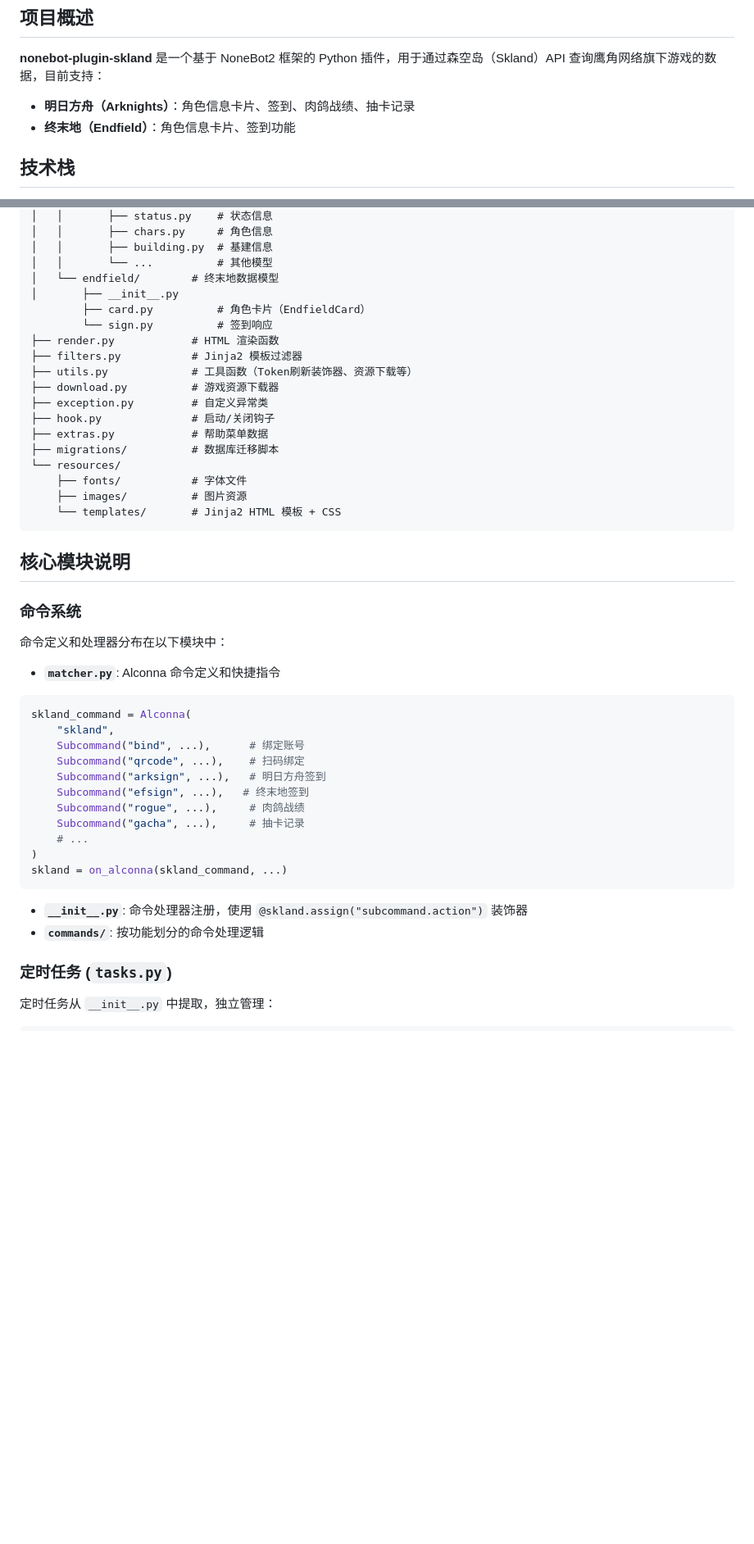
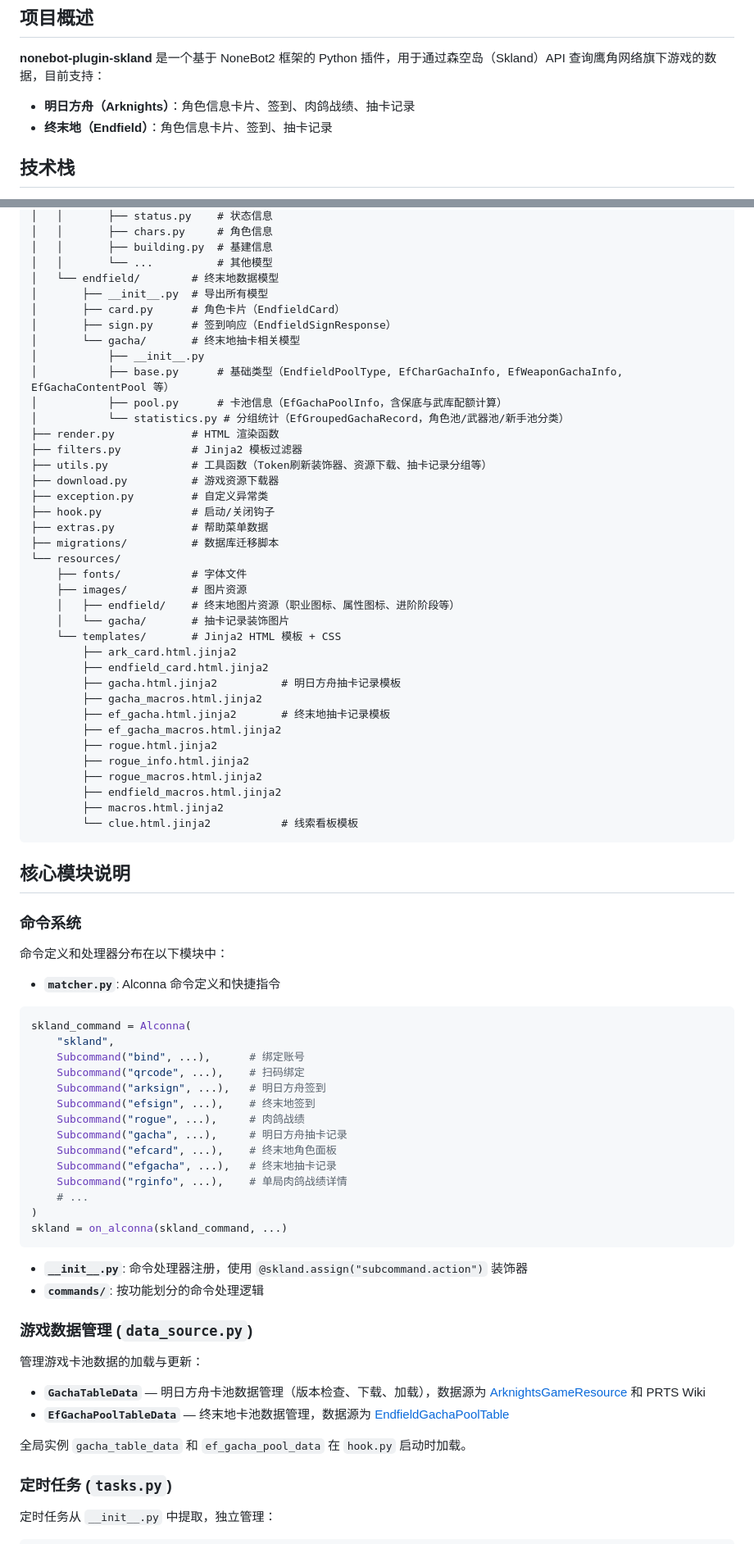
Before and after one commit to FrostN0v0/nonebot-plugin-skland, a Markdown page: AGENTS.md, 2 parts joined by grey strips. Shown at 82% size. Drawn GitHub-style; blank space fills up the shorter version.

Commit message:
📝 更新 AGENTS.md

````diff
--- a/AGENTS.md
+++ b/AGENTS.md
@@ -7,7 +7,7 @@
 **nonebot-plugin-skland** 是一个基于 NoneBot2 框架的 Python 插件，用于通过森空岛（Skland）API 查询鹰角网络旗下游戏的数据，目前支持：
 
 - **明日方舟（Arknights）**：角色信息卡片、签到、肉鸽战绩、抽卡记录
-- **终末地（Endfield）**：角色信息卡片、签到功能
+- **终末地（Endfield）**：角色信息卡片、签到、抽卡记录
 
 ## 技术栈
 
@@ -65,12 +71,17 @@ nonebot_plugin_skland/
 │   │       ├── building.py  # 基建信息
 │   │       └── ...          # 其他模型
 │   └── endfield/        # 终末地数据模型
-│       ├── __init__.py
-        ├── card.py          # 角色卡片（EndfieldCard）
-        └── sign.py          # 签到响应
+│       ├── __init__.py  # 导出所有模型
+│       ├── card.py      # 角色卡片（EndfieldCard）
+│       ├── sign.py      # 签到响应（EndfieldSignResponse）
+│       └── gacha/       # 终末地抽卡相关模型
+│           ├── __init__.py
+│           ├── base.py      # 基础类型（EndfieldPoolType, EfCharGachaInfo, EfWeaponGachaInfo, EfGachaContentPool 等）
+│           ├── pool.py      # 卡池信息（EfGachaPoolInfo，含保底与武库配额计算）
+│           └── statistics.py # 分组统计（EfGroupedGachaRecord，角色池/武器池/新手池分类）
 ├── render.py            # HTML 渲染函数
 ├── filters.py           # Jinja2 模板过滤器
-├── utils.py             # 工具函数（Token刷新装饰器、资源下载等）
+├── utils.py             # 工具函数（Token刷新装饰器、资源下载、抽卡记录分组等）
 ├── download.py          # 游戏资源下载器
 ├── exception.py         # 自定义异常类
 ├── hook.py              # 启动/关闭钩子
@@ -79,7 +90,21 @@ nonebot_plugin_skland/
 └── resources/
     ├── fonts/           # 字体文件
     ├── images/          # 图片资源
+    │   ├── endfield/    # 终末地图片资源（职业图标、属性图标、进阶阶段等）
+    │   └── gacha/       # 抽卡记录装饰图片
     └── templates/       # Jinja2 HTML 模板 + CSS
+        ├── ark_card.html.jinja2
+        ├── endfield_card.html.jinja2
+        ├── gacha.html.jinja2          # 明日方舟抽卡记录模板
+        ├── gacha_macros.html.jinja2
+        ├── ef_gacha.html.jinja2       # 终末地抽卡记录模板
+        ├── ef_gacha_macros.html.jinja2
+        ├── rogue.html.jinja2
+        ├── rogue_info.html.jinja2
+        ├── rogue_macros.html.jinja2
+        ├── endfield_macros.html.jinja2
+        ├── macros.html.jinja2
+        └── clue.html.jinja2           # 线索看板模板
 ```
 
 ## 核心模块说明
@@ -96,9 +121,12 @@ skland_command = Alconna(
     Subcommand("bind", ...),      # 绑定账号
     Subcommand("qrcode", ...),    # 扫码绑定
     Subcommand("arksign", ...),   # 明日方舟签到
-    Subcommand("efsign", ...),   # 终末地签到
+    Subcommand("efsign", ...),    # 终末地签到
     Subcommand("rogue", ...),     # 肉鸽战绩
-    Subcommand("gacha", ...),     # 抽卡记录
+    Subcommand("gacha", ...),     # 明日方舟抽卡记录
+    Subcommand("efcard", ...),    # 终末地角色面板
+    Subcommand("efgacha", ...),   # 终末地抽卡记录
+    Subcommand("rginfo", ...),    # 单局肉鸽战绩详情
     # ...
 )
 skland = on_alconna(skland_command, ...)
@@ -106,6 +134,15 @@ skland = on_alconna(skland_command, ...)
 
 - **`__init__.py`**: 命令处理器注册，使用 `@skland.assign("subcommand.action")` 装饰器
 - **`commands/`**: 按功能划分的命令处理逻辑
+
+### 游戏数据管理 (`data_source.py`)
+
+管理游戏卡池数据的加载与更新：
+
+- **`GachaTableData`** — 明日方舟卡池数据管理（版本检查、下载、加载），数据源为 [ArknightsGameResource](https://github.com/yuanyan3060/ArknightsGameResource) 和 PRTS Wiki
+- **`EfGachaPoolTableData`** — 终末地卡池数据管理，数据源为 [EndfieldGachaPoolTable](https://github.com/FrostN0v0/EndfieldGachaPoolTable)
+
+全局实例 `gacha_table_data` 和 `ef_gacha_pool_data` 在 `hook.py` 启动时加载。
 
 ### 定时任务 (`tasks.py`)
 
````
Also changed, not shown: other parts of AGENTS.md (+47 -12 lines).
